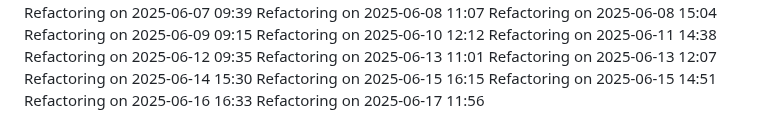
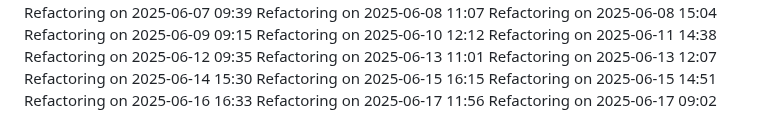
Before and after one commit to IT25101985/medical-appointment-system-project, a Markdown page: COMPLETE_GUIDE.md, the part around the change. Drawn GitHub-style.

Commit message:
Update project logs for 2025-06-17

```diff
--- a/COMPLETE_GUIDE.md
+++ b/COMPLETE_GUIDE.md
@@ -848,3 +848,4 @@ Refactoring on 2025-06-15 16:15
 Refactoring on 2025-06-15 14:51
 Refactoring on 2025-06-16 16:33
 Refactoring on 2025-06-17 11:56
+Refactoring on 2025-06-17 09:02
```
